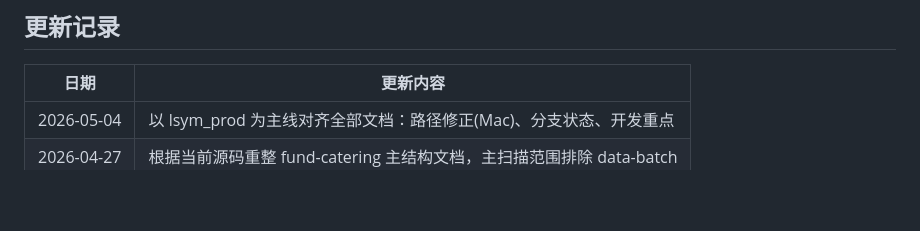
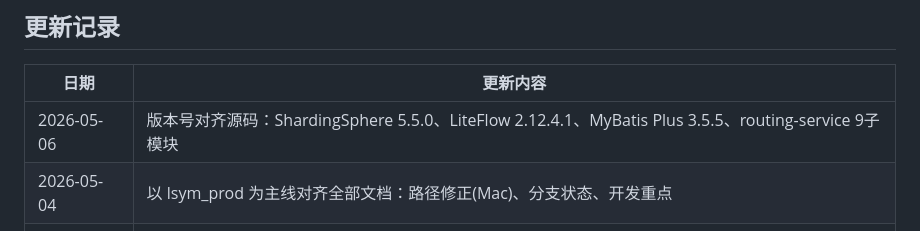
Before and after one commit to ssssgoldhunter/lsym-memory-hub, a Markdown page: README.md, the part around the change. GitHub-like rendering; blank space fills up the shorter version.

```diff
--- a/README.md
+++ b/README.md
@@ -103,6 +103,7 @@ lsym-memory-hub/
 
 | 日期 | 更新内容 |
 |------|----------|
+| 2026-05-06 | 版本号对齐源码：ShardingSphere 5.5.0、LiteFlow 2.12.4.1、MyBatis Plus 3.5.5、routing-service 9子模块 |
 | 2026-05-04 | 以 lsym_prod 为主线对齐全部文档：路径修正(Mac)、分支状态、开发重点 |
 | 2026-04-27 | 根据当前源码重整 fund-catering 主结构文档，主扫描范围排除 data-batch |
 | 2026-03-06 | 模块文档补充：新增 9 个模块文档 |
```
Also changed, not shown: CLAUDE.md (+8 -8 lines), modules/MODULE_MICROSERVICES.md (+5 -5 lines).
